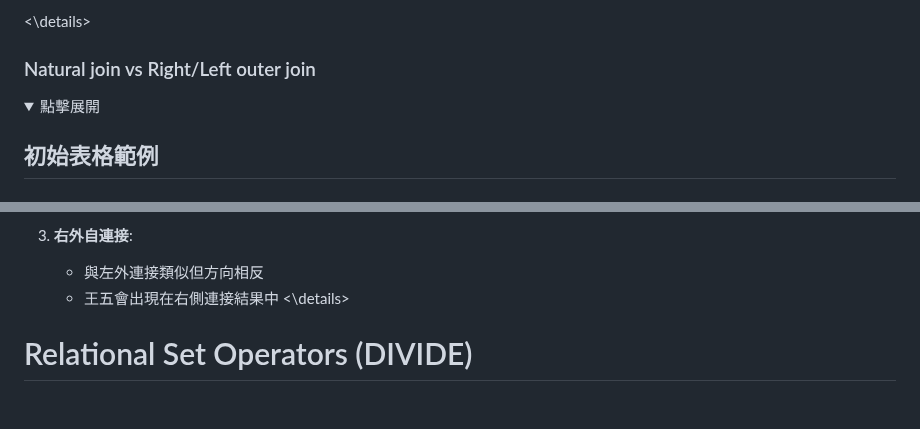
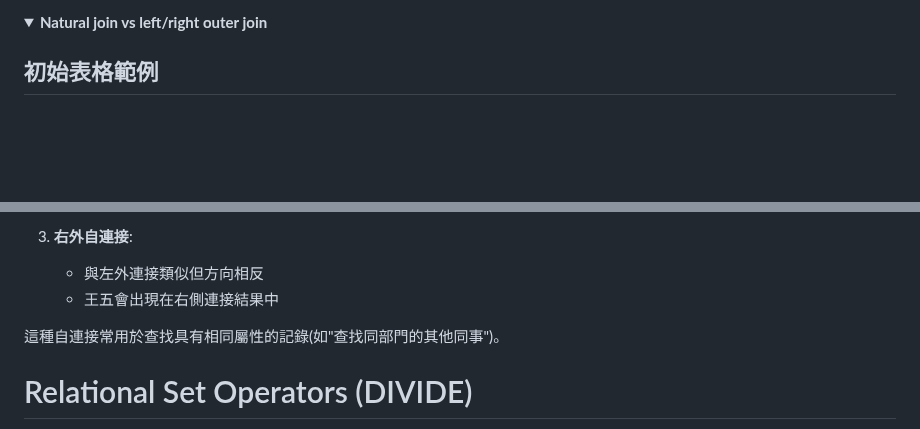
Before and after one commit to jerry0519-nycu/database-management, a Markdown page: ch3.md, 2 parts joined by grey strips. Drawn GitHub-style; folded sections open; blank space fills up the shorter version.

```diff
--- a/ch3.md
+++ b/ch3.md
@@ -239,9 +240,6 @@ shown in Figure 3.15.
 
-<\details>
-
-### Natural join vs Right/Left outer join
-
-<details> <summary>點擊展開</summary>
+<details>
+<summary><strong>Natural join vs left/right outer join</strong></summary>
 
 ## 初始表格範例
 
@@ -332,7 +330,9 @@ SELECT * FROM EMPLOYEE RIGHT JOIN DEPARTMENT ON EMPLOYEE.dept_id = DEPARTMENT.de
 3. **右外自連接**:
    - 與左外連接類似但方向相反
    - 王五會出現在右側連接結果中
-<\details>
+
+這種自連接常用於查找具有相同屬性的記錄(如"查找同部門的其他同事")。
+</details>
 
 # Relational Set Operators (DIVIDE)
 The DIVIDE operator is used to answer questions about one set of data being associated with all values of data in another set of data
```
Also changed, not shown: other parts of ch3.md (+3 -2 lines).
